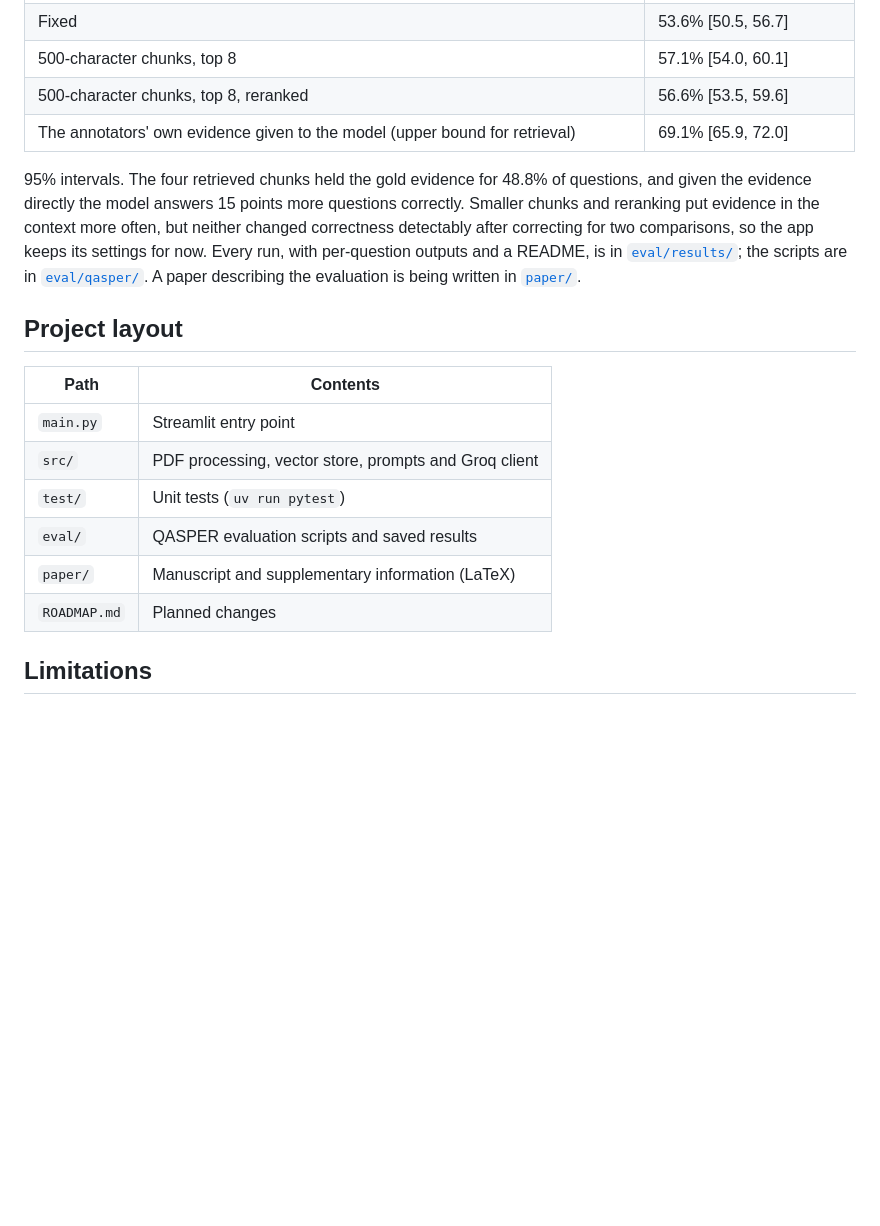
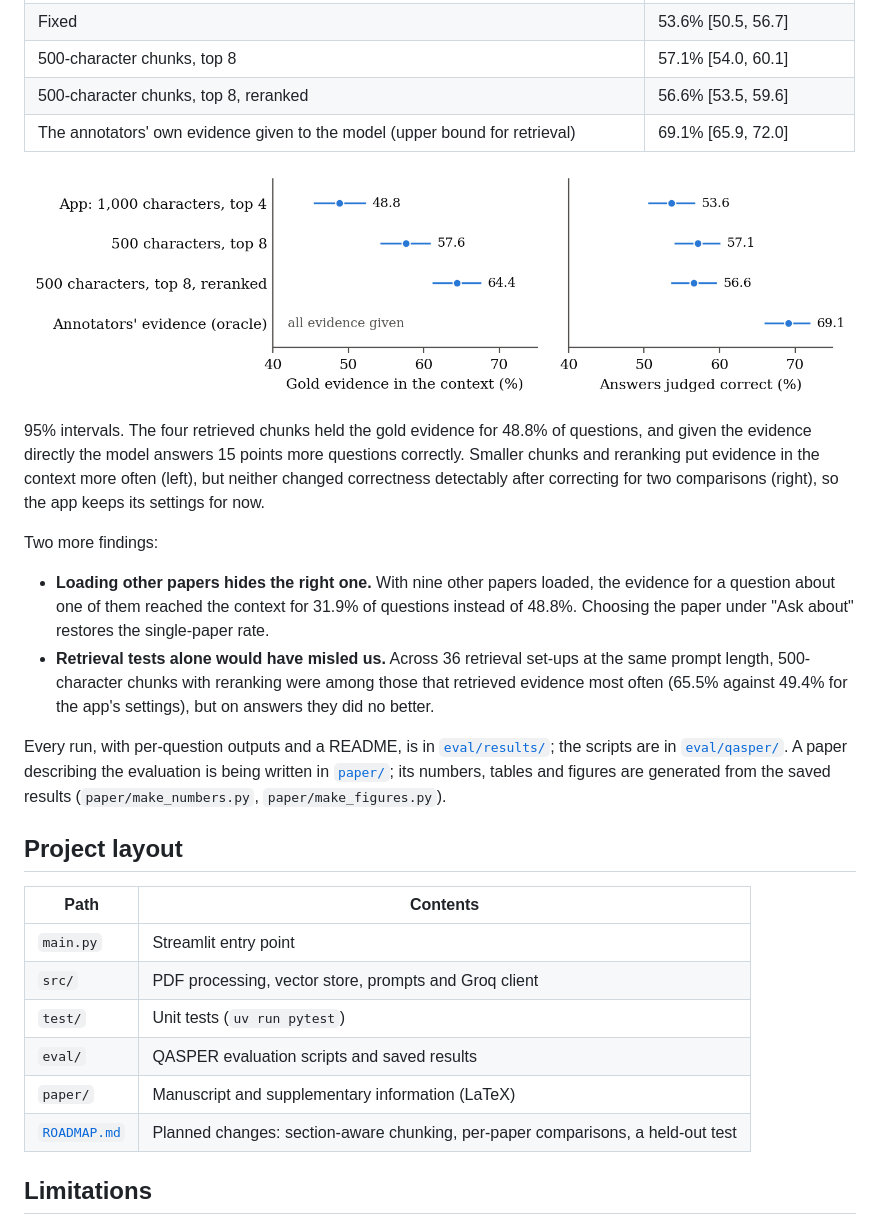
Before and after one commit to David-Alobo/document_question_and_answer, a Markdown page: README.md, the part around the change. Drawn GitHub-style; pictures changed too: paper/figures/answers.png (added); blank space fills up the shorter version.

```diff
--- a/README.md
+++ b/README.md
@@ -84,12 +84,27 @@ papers' arXiv PDFs), with Llama 3.1 8B answering and Qwen3-32B judging the answe
 | 500-character chunks, top 8, reranked | 56.6% [53.5, 59.6] |
 | The annotators' own evidence given to the model (upper bound for retrieval) | 69.1% [65.9, 72.0] |
 
+![Gold evidence in the context and answers judged correct for each retrieval set-up](paper/figures/answers.png)
+
 95% intervals. The four retrieved chunks held the gold evidence for 48.8% of questions, and
 given the evidence directly the model answers 15 points more questions correctly. Smaller
-chunks and reranking put evidence in the context more often, but neither changed correctness
-detectably after correcting for two comparisons, so the app keeps its settings for now. Every run, with per-question outputs and a README, is in
-[`eval/results/`](eval/results/); the scripts are in [`eval/qasper/`](eval/qasper/). A paper
-describing the evaluation is being written in [`paper/`](paper/).
+chunks and reranking put evidence in the context more often (left), but neither changed
+correctness detectably after correcting for two comparisons (right), so the app keeps its
+settings for now.
+
+Two more findings:
+
+- **Loading other papers hides the right one.** With nine other papers loaded, the evidence
+  for a question about one of them reached the context for 31.9% of questions instead of 48.8%.
+  Choosing the paper under "Ask about" restores the single-paper rate.
+- **Retrieval tests alone would have misled us.** Across 36 retrieval set-ups at the same prompt
+  length, 500-character chunks with reranking were among those that retrieved evidence most
+  often (65.5% against 49.4% for the app's settings), but on answers they did no better.
+
+Every run, with per-question outputs and a README, is in [`eval/results/`](eval/results/); the
+scripts are in [`eval/qasper/`](eval/qasper/). A paper describing the evaluation is being
+written in [`paper/`](paper/); its numbers, tables and figures are generated from the saved
+results (`paper/make_numbers.py`, `paper/make_figures.py`).
 
 ## Project layout
 
@@ -100,7 +115,7 @@ describing the evaluation is being written in [`paper/`](paper/).
 | `test/` | Unit tests (`uv run pytest`) |
 | `eval/` | QASPER evaluation scripts and saved results |
 | `paper/` | Manuscript and supplementary information (LaTeX) |
-| `ROADMAP.md` | Planned changes |
+| [`ROADMAP.md`](ROADMAP.md) | Planned changes: section-aware chunking, per-paper comparisons, a held-out test |
 
 ## Limitations
 
```
Also changed, not shown: paper/README.md (+4 -0 lines), 9 other files.
